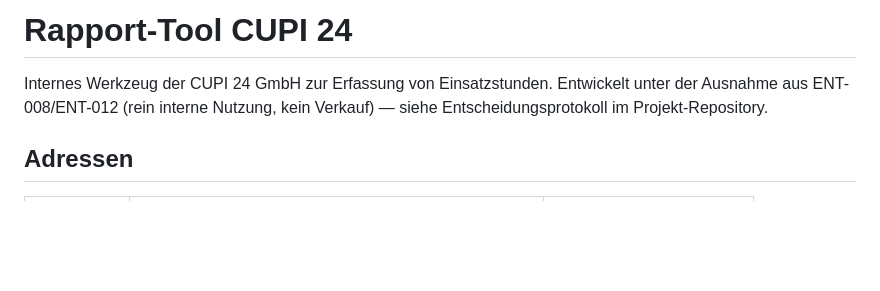
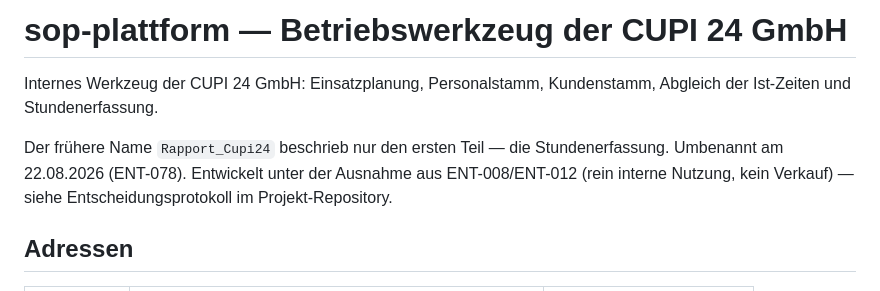
Before and after one commit to f5yct67kcv-source/Rapport_Cupi24, a Markdown page: README.md, the part around the change. GitHub-like rendering; blank space fills up the shorter version.

```diff
--- a/README.md
+++ b/README.md
@@ -1,6 +1,10 @@
-# Rapport-Tool CUPI 24
+# sop-plattform — Betriebswerkzeug der CUPI 24 GmbH
 
-Internes Werkzeug der CUPI 24 GmbH zur Erfassung von Einsatzstunden.
+Internes Werkzeug der CUPI 24 GmbH: Einsatzplanung, Personalstamm,
+Kundenstamm, Abgleich der Ist-Zeiten und Stundenerfassung.
+
+Der frühere Name `Rapport_Cupi24` beschrieb nur den ersten Teil — die
+Stundenerfassung. Umbenannt am 22.08.2026 (ENT-078).
 Entwickelt unter der Ausnahme aus ENT-008/ENT-012 (rein interne Nutzung,
 kein Verkauf) — siehe Entscheidungsprotokoll im Projekt-Repository.
 
```
Also changed, not shown: CLAUDE.md (+1 -1 lines), STARTPROMPT.md (+6 -6 lines).
